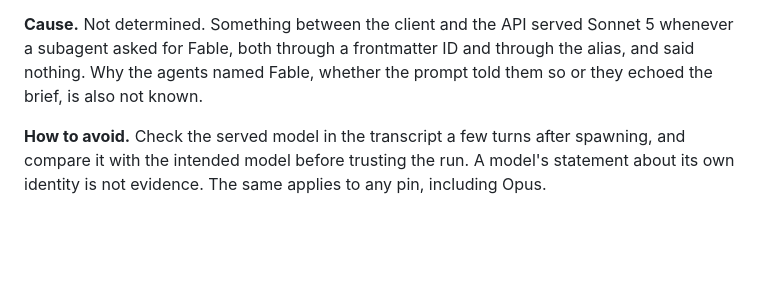
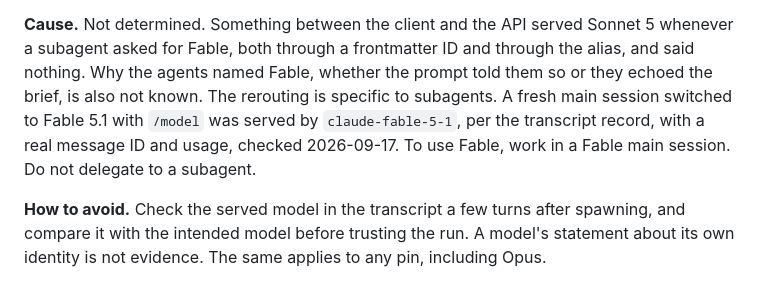
Before and after one commit to Antsstar/Orbit_Mechanics, a Markdown page: docs/engineering-log.md, the part around the change. Drawn GitHub-style; blank space fills up the shorter version.

Commit message:
docs(log): a Fable main session is served by Fable; only subagents were rerouted
Co-Authored-By: Claude Opus 5 (1M context) <noreply@anthropic.com>

```diff
--- a/docs/engineering-log.md
+++ b/docs/engineering-log.md
@@ -149,6 +149,9 @@ was left as it is, and this entry is the correction.
 **Cause.** Not determined. Something between the client and the API served Sonnet 5 whenever a
 subagent asked for Fable, both through a frontmatter ID and through the alias, and said nothing. Why
 the agents named Fable, whether the prompt told them so or they echoed the brief, is also not known.
+The rerouting is specific to subagents. A fresh main session switched to Fable 5.1 with `/model` was
+served by `claude-fable-5-1`, per the transcript record, with a real message ID and usage, checked
+2026-09-17. To use Fable, work in a Fable main session. Do not delegate to a subagent.
 
 **How to avoid.** Check the served model in the transcript a few turns after spawning, and compare it
 with the intended model before trusting the run. A model's statement about its own identity is not
```
